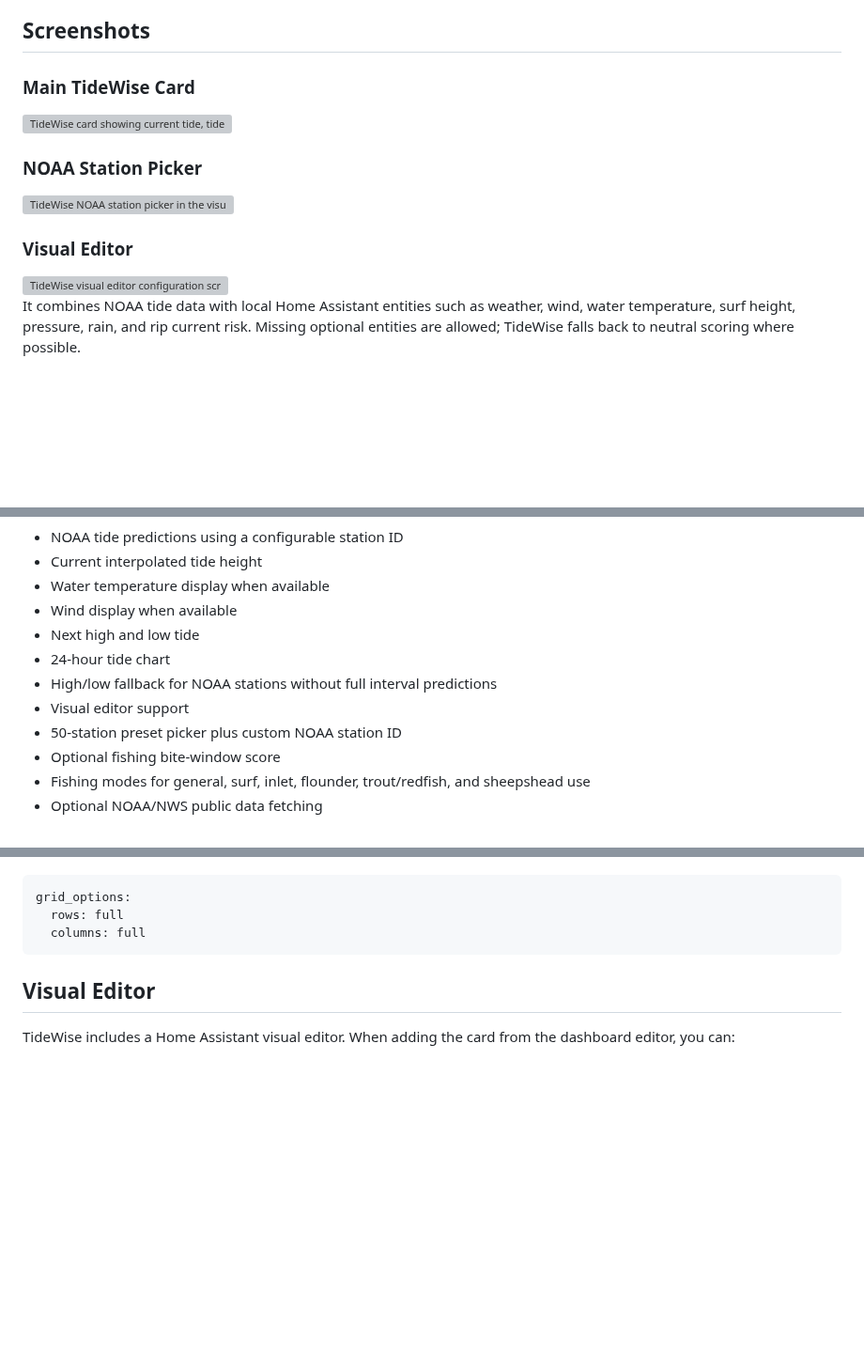
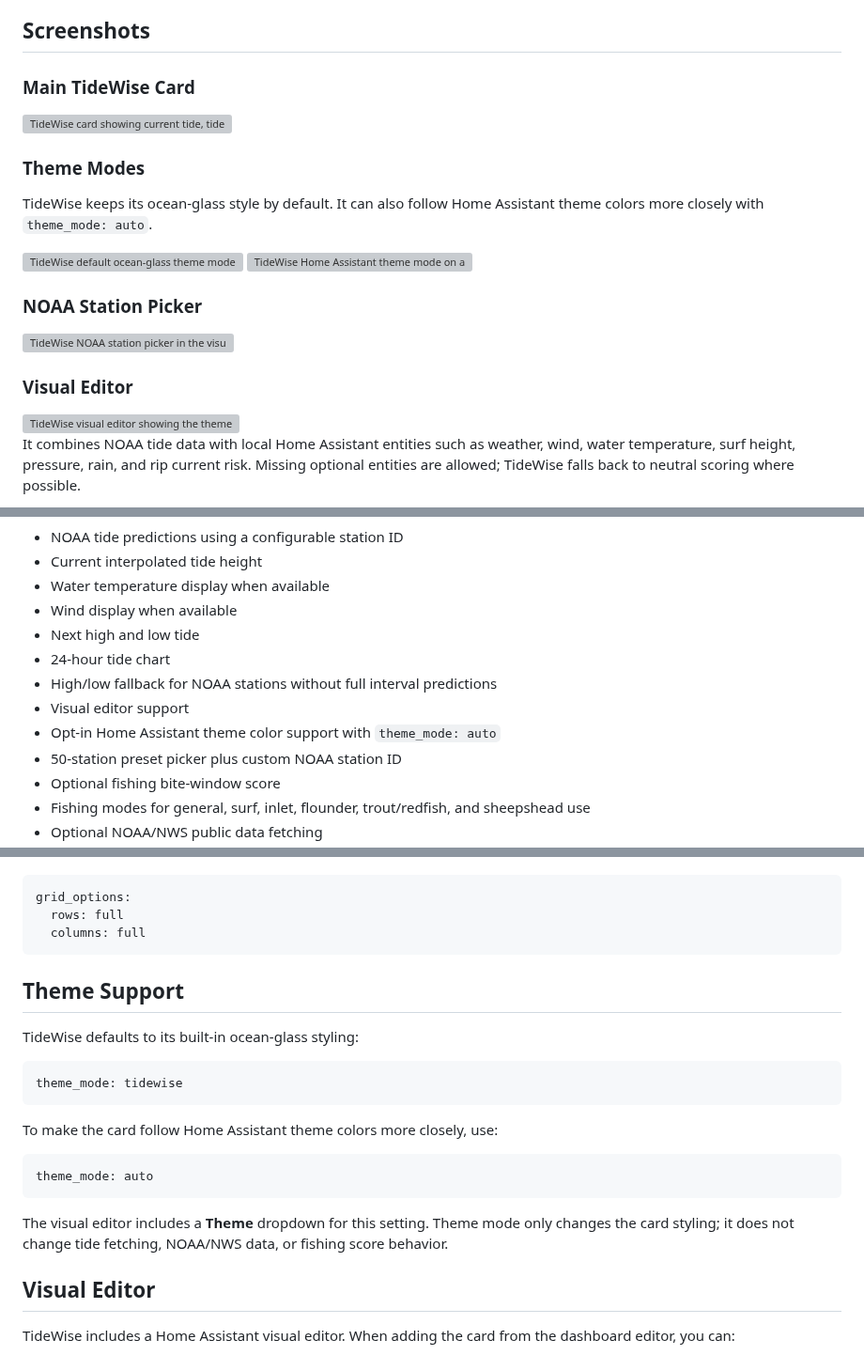
Before and after one commit to joshughes/boat-wise, a Markdown page: README.md, 3 parts joined by grey strips. Shown at 94% size. Drawn GitHub-style; blank space fills up the shorter version; grey boxes are pictures that could not be loaded.

Commit message:
Update README theme screenshots

````diff
--- a/README.md
+++ b/README.md
@@ -18,13 +18,21 @@ TideWise is a Home Assistant dashboard (Lovelace) custom card for NOAA tide pred
 
 <img src="https://raw.githubusercontent.com/TheWillMiller/tide-wise/main/TIDE_CARD.png" alt="TideWise card showing current tide, tide chart, moon phase, and fishing window" width="720">
 
+### Theme Modes
+
+TideWise keeps its ocean-glass style by default. It can also follow Home Assistant theme colors more closely with `theme_mode: auto`.
+
+<img src="https://raw.githubusercontent.com/TheWillMiller/tide-wise/main/TIDE_CARD_THEME_TIDEWISE.png" alt="TideWise default ocean-glass theme mode" width="720">
+
+<img src="https://raw.githubusercontent.com/TheWillMiller/tide-wise/main/TIDE_CARD_THEME_AUTO_DARK.png" alt="TideWise Home Assistant theme mode on a dark dashboard" width="720">
+
 ### NOAA Station Picker
 
 <img src="https://raw.githubusercontent.com/TheWillMiller/tide-wise/main/TideStations.png" alt="TideWise NOAA station picker in the visual editor" width="720">
 
 ### Visual Editor
 
-<img src="https://raw.githubusercontent.com/TheWillMiller/tide-wise/main/Visual%20Editor.png" alt="TideWise visual editor configuration screen" width="720">
+<img src="https://raw.githubusercontent.com/TheWillMiller/tide-wise/main/ThemeEditor.png" alt="TideWise visual editor showing the theme selector and live preview" width="720">
 
 It combines NOAA tide data with local Home Assistant entities such as weather, wind, water temperature, surf height, pressure, rain, and rip current risk. Missing optional entities are allowed; TideWise falls back to neutral scoring where possible.
 
@@ -53,6 +61,7 @@ Helpful details include Home Assistant version, HACS version, TideWise version,
 - 24-hour tide chart
 - High/low fallback for NOAA stations without full interval predictions
 - Visual editor support
+- Opt-in Home Assistant theme color support with `theme_mode: auto`
 - 50-station preset picker plus custom NOAA station ID
 - Optional fishing bite-window score
 - Fishing modes for general, surf, inlet, flounder, trout/redfish, and sheepshead use
@@ -201,6 +210,22 @@ grid_options:
   rows: full
   columns: full
 ```
+
+## Theme Support
+
+TideWise defaults to its built-in ocean-glass styling:
+
+```yaml
+theme_mode: tidewise
+```
+
+To make the card follow Home Assistant theme colors more closely, use:
+
+```yaml
+theme_mode: auto
+```
+
+The visual editor includes a **Theme** dropdown for this setting. Theme mode only changes the card styling; it does not change tide fetching, NOAA/NWS data, or fishing score behavior.
 
 ## Visual Editor
 
````
Also changed, not shown: TIDE_CARD_THEME_AUTO_DARK.png (added), TIDE_CARD_THEME_TIDEWISE.png (added), ThemeEditor.png (added).
